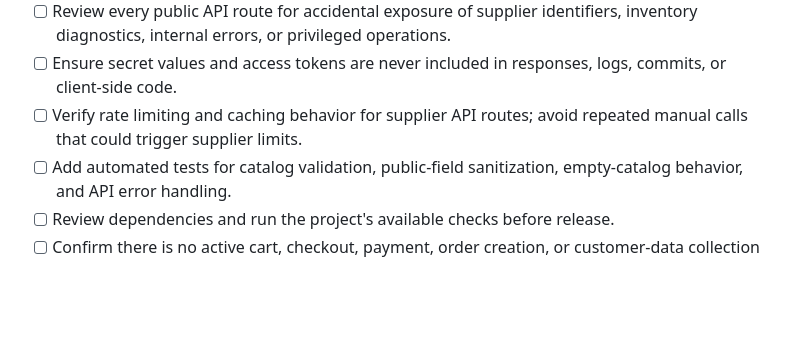
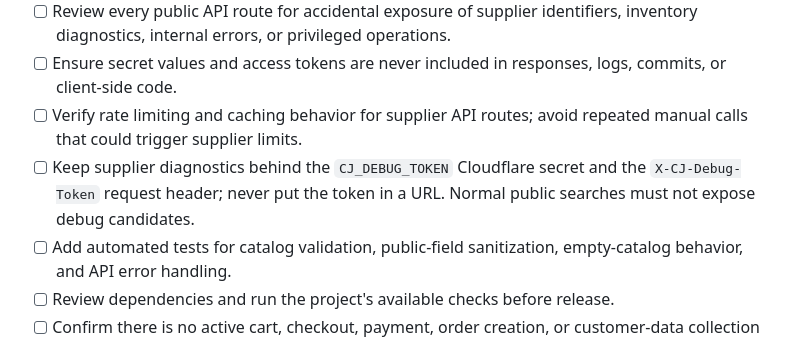
Before and after one commit to jonatasdanielalvesdossantos-droid/novacart-store, a Markdown page: docs/launch-readiness-checklist.md, the part around the change. Rendered like a GitHub page; blank space fills up the shorter version.

Commit message:
docs: document supplier diagnostics access control

```diff
--- a/docs/launch-readiness-checklist.md
+++ b/docs/launch-readiness-checklist.md
@@ -22,6 +22,7 @@ This checklist is intentionally conservative. The storefront remains a pre-launc
 - [ ] Review every public API route for accidental exposure of supplier identifiers, inventory diagnostics, internal errors, or privileged operations.
 - [ ] Ensure secret values and access tokens are never included in responses, logs, commits, or client-side code.
 - [ ] Verify rate limiting and caching behavior for supplier API routes; avoid repeated manual calls that could trigger supplier limits.
+- [ ] Keep supplier diagnostics behind the `CJ_DEBUG_TOKEN` Cloudflare secret and the `X-CJ-Debug-Token` request header; never put the token in a URL. Normal public searches must not expose debug candidates.
 - [ ] Add automated tests for catalog validation, public-field sanitization, empty-catalog behavior, and API error handling.
 - [ ] Review dependencies and run the project's available checks before release.
 - [ ] Confirm there is no active cart, checkout, payment, order creation, or customer-data collection before those flows are deliberately implemented and tested.
```
